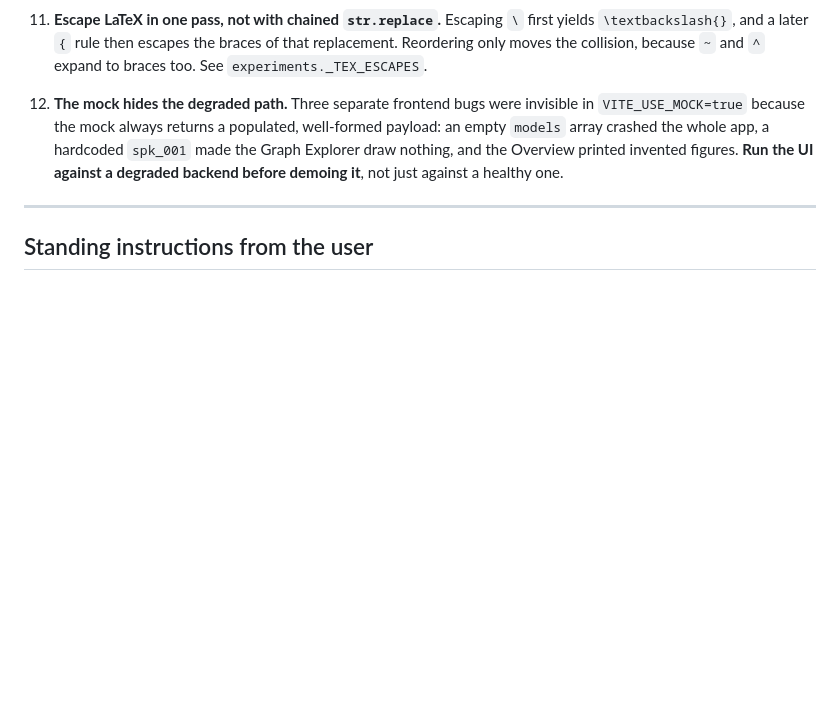
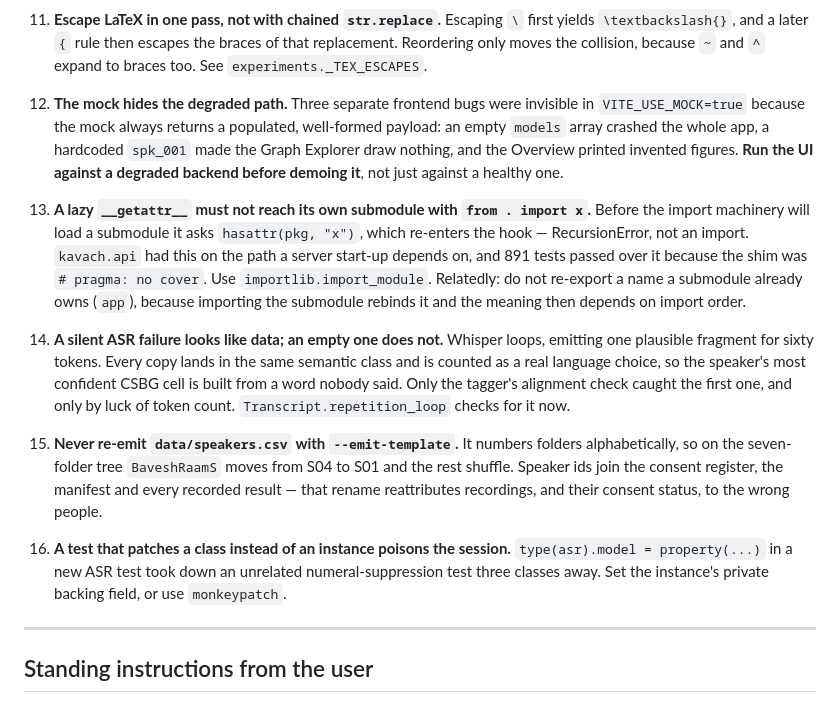
Before and after one commit to PremKxmar/speech, a Markdown page: HANDOFF.md, the part around the change. Drawn GitHub-style; blank space fills up the shorter version.

Commit message:
Record the traps this session hit, and the seven-speaker state
Four are new and each cost real time: the lazy-__getattr__ recursion that 891
tests passed over, Whisper's repetition loop reaching the corpus as data, the
speaker-id renumbering that `--emit-template` performs on an existing tree, and
a test that patched a class attribute and broke an unrelated test three classes
away.

Co-Authored-By: Claude Opus 5 <noreply@anthropic.com>

```diff
--- a/HANDOFF.md
+++ b/HANDOFF.md
@@ -380,6 +380,33 @@ Still open:
     Overview printed invented figures. **Run the UI against a degraded backend
     before demoing it**, not just against a healthy one.
 
+13. **A lazy `__getattr__` must not reach its own submodule with `from . import
+    x`.** Before the import machinery will load a submodule it asks
+    `hasattr(pkg, "x")`, which re-enters the hook — RecursionError, not an
+    import. `kavach.api` had this on the path a server start-up depends on, and
+    891 tests passed over it because the shim was `# pragma: no cover`. Use
+    `importlib.import_module`. Relatedly: do not re-export a name a submodule
+    already owns (`app`), because importing the submodule rebinds it and the
+    meaning then depends on import order.
+
+14. **A silent ASR failure looks like data; an empty one does not.** Whisper
+    loops, emitting one plausible fragment for sixty tokens. Every copy lands
+    in the same semantic class and is counted as a real language choice, so the
+    speaker's most confident CSBG cell is built from a word nobody said. Only
+    the tagger's alignment check caught the first one, and only by luck of
+    token count. `Transcript.repetition_loop` checks for it now.
+
+15. **Never re-emit `data/speakers.csv` with `--emit-template`.** It numbers
+    folders alphabetically, so on the seven-folder tree `BaveshRaamS` moves
+    from S04 to S01 and the rest shuffle. Speaker ids join the consent
+    register, the manifest and every recorded result — that rename
+    reattributes recordings, and their consent status, to the wrong people.
+
+16. **A test that patches a class instead of an instance poisons the session.**
+    `type(asr).model = property(...)` in a new ASR test took down an unrelated
+    numeral-suppression test three classes away. Set the instance's private
+    backing field, or use `monkeypatch`.
+
 ---
 
 ## Standing instructions from the user
```
